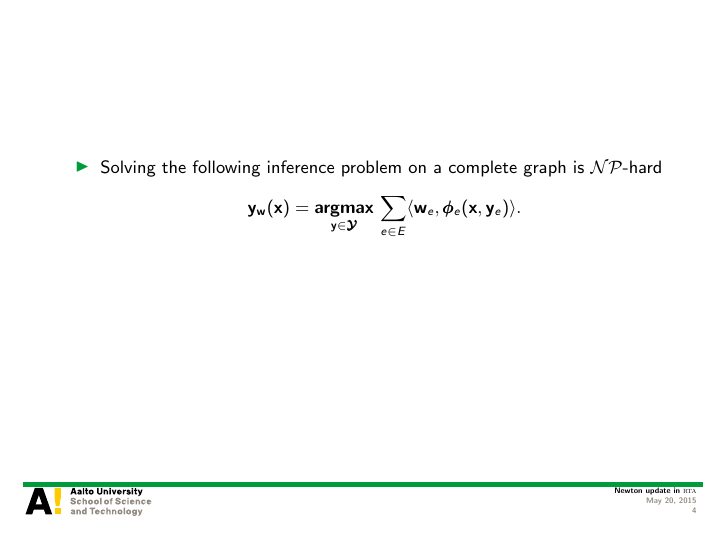
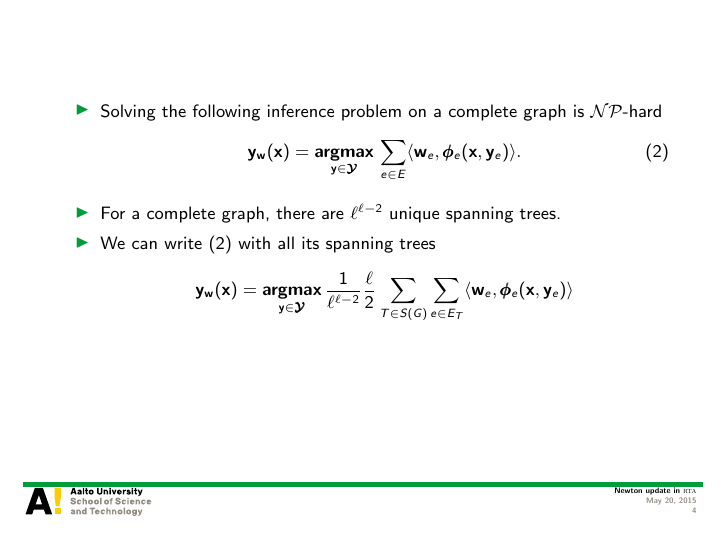
Before and after one commit to hongyusu/Posters_and_Presentations, LaTeX slides (Presentations/group_meeting_20150522/example.tex): page 4 of 21. Compiled offline with pdfLaTeX.

Commit message:
automatic commit

```diff
--- a/Presentations/group_meeting_20150522/example.tex
+++ b/Presentations/group_meeting_20150522/example.tex
@@ -100,8 +100,13 @@ Aalto University
 \begin{frame}{}
 	\begin{itemize}
 		\item Solving the following inference problem on a complete graph is \nphard
+		\begin{align}
+			\vy_{\vw}(\vx) = \underset{\vy\in\vYcal}{\argmax}\,\sum_{e\in E}\ip{\vw_e}{\phib_e(\vx,\vy_e)}. \label{inference_complete_graph}
+		\end{align}
+		\item For a complete graph, there are $\ell^{\ell-2}$ unique spanning trees.
+		\item We can write (\ref{inference_complete_graph}) with all its spanning trees
 		\begin{align*}
-			\vy_{\vw}(\vx) = \underset{\vy\in\vYcal}{\argmax}\,\sum_{e\in E}\ip{\vw_e}{\phib_e(\vx,\vy_e)}.
+			\vy_{\vw}(\vx) = \underset{\vy\in\vYcal}{\argmax}\,\frac{1}{\ell^{\ell-2}}\frac{\ell}{2}\sum_{T\in S(G)}\sum_{e\in E_T}\ip{\vw_e}{\phib_e(\vx,\vy_e)}
 		\end{align*}
 	\end{itemize}
 \end{frame}
```
Also changed, not shown: Presentations/group_meeting_20150522/example.pdf.
